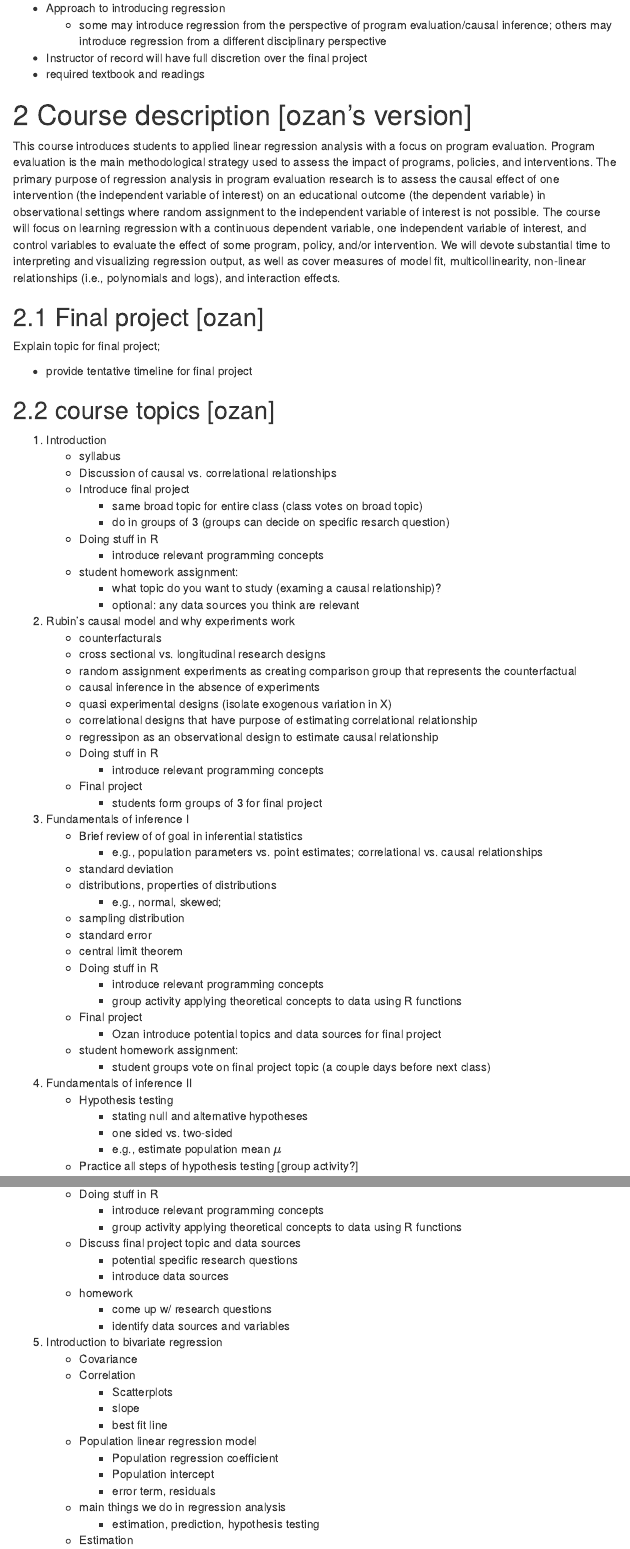
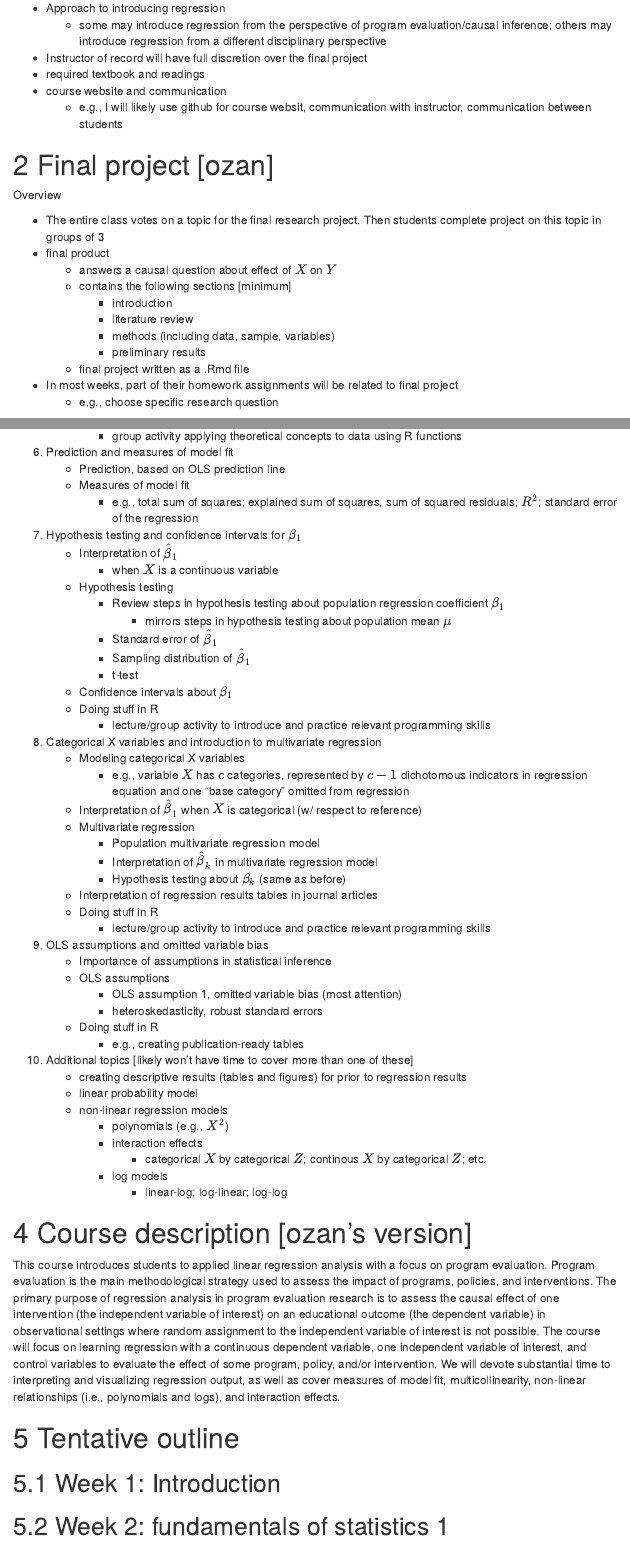
Before and after one commit to anyone-can-cook/educ152, an R Markdown document (educ152_outline.Rmd): the page in a window 1100 px wide, from 320 px down, and a second part further down, joined at a grey line. The pictures show the output file educ152_outline.html that the author committed with the source, opened offline; menus at the side of the page are left out.

Commit message:
draft changes to course outline

```diff
--- a/educ152_outline.Rmd
+++ b/educ152_outline.Rmd
@@ -32,13 +32,24 @@ output:
   - some may introduce regression from the perspective of program evaluation/causal inference; others may introduce regression from a different disciplinary perspective
 - Instructor of record will have full discretion over the final project
 - required textbook and readings
+- course website and communication
+  - e.g., I will likely use github for course websit, communication with instructor, communication between students
 
-# Course description [ozan's version]
+# Final project [ozan]
 
-This course introduces students to applied linear regression analysis with a focus on program evaluation.  Program evaluation is the main methodological strategy used to assess the impact of programs, policies, and interventions. The primary purpose of regression analysis in program evaluation research is to assess the causal effect of one intervention  (the independent variable of interest) on an educational outcome (the dependent variable) in observational settings where random assignment to the independent variable of interest is not possible. The course will focus on learning regression with a continuous dependent variable, one independent variable of interest, and control variables to evaluate the effect of some program, policy, and/or intervention. We will devote substantial time to interpreting and visualizing regression output, as well as cover measures of model fit, multicollinearity, non-linear relationships (i.e., polynomials and logs), and interaction effects.
+Overview
 
-## Final project [ozan]
+- The entire class votes on a topic for the final research project. Then students complete project on this topic in groups of 3
+- final product
+    - answers a causal question about effect of $X$ on $Y$
+    - contains the following sections [minimum]
+      - introduction
+      - literature review
+      - methods (including data, sample, variables)
+      - preliminary results
+    - final project written as a .Rmd file
+- In most weeks, part of their homework assignments will be related to final project
+    - e.g., choose specific research question
 
-Explain topic for final project;
+## Potential timeline for final project
 
-- provide tentative timeline for final project
@@ -45,2 +74 @@ Explain topic for final project;
 
-## course topics [ozan]
@@ -53,21 +89,16 @@ Explain topic for final project;
       - do in groups of 3 (groups can decide on specific resarch question)
     - Doing stuff in R
       - introduce relevant programming concepts
-    - student homework assignment:
-      - what topic do you want to study (examing a causal relationship)?
-      - optional: any data sources you think are relevant
 1. Rubin's causal model and why experiments work
     - counterfacturals
     - cross sectional vs. longitudinal research designs
     - random assignment experiments as creating comparison group that represents the counterfactual
     - causal inference in the absence of experiments
-    - quasi experimental designs (isolate exogenous variation in X)
-    - correlational designs that have purpose of estimating correlational relationship
-    - regressipon as an observational design to estimate causal relationship
+      - quasi experimental designs (isolate exogenous variation in X)
+      - correlational designs that have purpose of estimating correlational relationship
+      - regressipon as an observational design to estimate causal relationship
     - Doing stuff in R
       - introduce relevant programming concepts
-    - Final project
-      - students form groups of 3 for final project
 1. Fundamentals of inference I
     - Brief review of of goal in inferential statistics
       - e.g., population parameters vs. point estimates; correlational vs. causal relationships
@@ -80,10 +111,6 @@ Explain topic for final project;
     - Doing stuff in R
       - introduce relevant programming concepts
       - group activity applying theoretical concepts to data using R functions
-    - Final project
-      - Ozan introduce potential topics and data sources for final project
-    - student homework assignment:
-      - student groups vote on final project topic (a couple days before next class)
 1. Fundamentals of inference II
     - Hypothesis testing
       - stating null and alternative hypotheses
@@ -93,18 +120,11 @@ Explain topic for final project;
     - Doing stuff in R
       - introduce relevant programming concepts
       - group activity applying theoretical concepts to data using R functions
-    - Discuss final project topic and data sources
-      - potential specific research questions
-      - introduce data sources
-    - homework
-      - come up w/ research questions
-      - identify data sources and variables
 1. Introduction to bivariate regression
     - Covariance
     - Correlation
       - Scatterplots
-      - slope
-      - best fit line
+      - slope; best fit line
     - Population linear regression model
       - Population regression coefficient
       - Population intercept
@@ -117,3 +137,45 @@ Explain topic for final project;
     - Doing stuff in R
       - introduce relevant programming concepts
       - group activity applying theoretical concepts to data using R functions
+1. Prediction and measures of model fit
+    - Prediction, based on OLS prediction line
+    - Measures of model fit
+      - e.g., total sum of squares; explained sum of squares, sum of squared residuals; $R^2$; standard error of the regression
+1. Hypothesis testing and confidence intervals for $\beta_1$
+    - Interpretation of $\hat{\beta}_1$
+      - when $X$ is a continuous variable
+    - Hypothesis testing
+      - Review steps in hypothesis testing about population regression coefficient $\beta_1$
+        - mirrors steps in hypothesis testing about population mean $\mu$
+      - Standard error of $\hat{\beta}_1$
+      - Sampling distribution of $\hat{\beta}_1$
+      - t-test
+    - Confidence intervals about $\beta_1$
+    - Doing stuff in R
+      - lecture/group activity to introduce and practice relevant programming skills
+1. Categorical X variables and introduction to multivariate regression
+    - Modeling categorical X variables
+      - e.g., variable $X$ has $c$ categories, represented by $c-1$ dichotomous indicators in regression equation and one "base category" omitted from regression
+    - Interpretation of $\hat{\beta}_1$ when $X$ is categorical (w/ respect to reference)
+    - Multivariate regression
+      - Population multivariate regression model
+      - Interpretation of $\hat{\beta}_k$ in multivariate regression model
+      - Hypothesis testing about $\beta_k$ (same as before)
+    - Interpretation of regression results tables in journal articles
+    - Doing stuff in R
+      - lecture/group activity to introduce and practice relevant programming skills
+1. OLS assumptions and omitted variable bias
+    - Importance of assumptions in statistical inference
+    - OLS assumptions
+      - OLS assumption 1, omitted variable bias (most attention)
+      - heteroskedasticity, robust standard errors
+    - Doing stuff in R
+      - e.g., creating publication-ready tables
+1. Additional topics [likely won't have time to cover more than one of these]
+    - creating descriptive results (tables and figures) for prior to regression results
+    - linear probability model
+    - non-linear regression models
+      - polynomials (e.g., $X^2$)
+      - interaction effects
+        - categorical $X$ by categorical $Z$; continous $X$ by categorical $Z$; etc.
+      - log models
@@ -122 +183,2 @@ Explain topic for final project;
 
+# Course description [ozan's version]
@@ -130 +185,2 @@ Explain topic for final project;
 
+This course introduces students to applied linear regression analysis with a focus on program evaluation.  Program evaluation is the main methodological strategy used to assess the impact of programs, policies, and interventions. The primary purpose of regression analysis in program evaluation research is to assess the causal effect of one intervention  (the independent variable of interest) on an educational outcome (the dependent variable) in observational settings where random assignment to the independent variable of interest is not possible. The course will focus on learning regression with a continuous dependent variable, one independent variable of interest, and control variables to evaluate the effect of some program, policy, and/or intervention. We will devote substantial time to interpreting and visualizing regression output, as well as cover measures of model fit, multicollinearity, non-linear relationships (i.e., polynomials and logs), and interaction effects.
```
Also changed, not shown: educ152_outline.html, educ152_outline.md, educ152_outline.Rmd (54 more changed lines).
